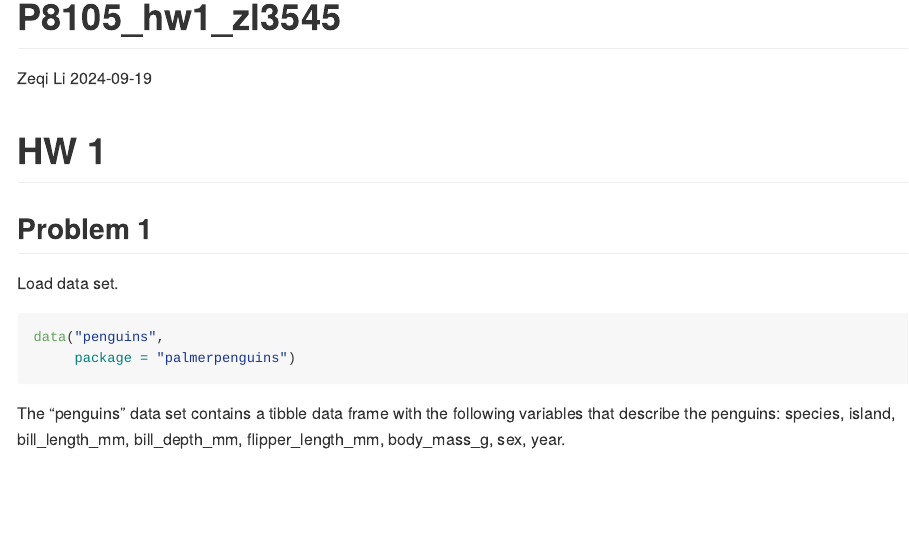
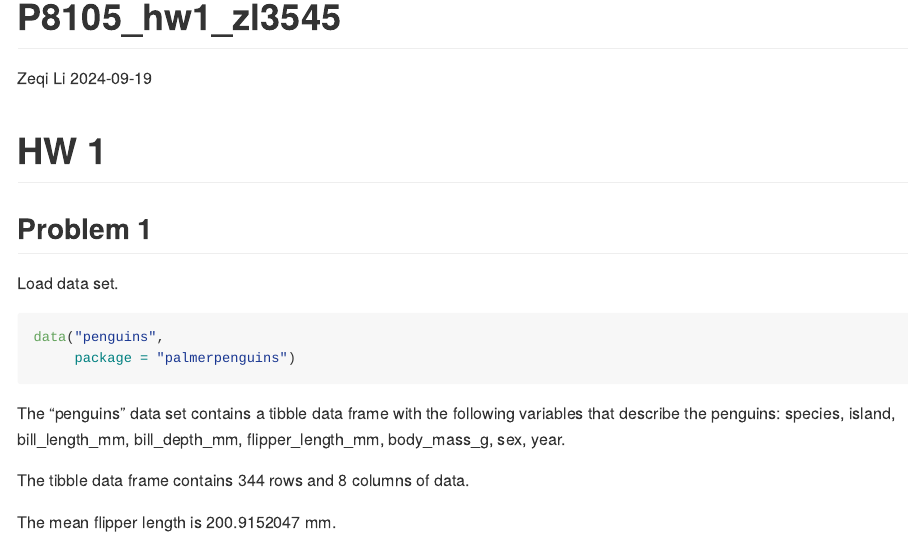
Before and after one commit to joielizeqi/P8105_hw1_zl3545, an R Markdown document (P8105_hw1_zl3545.Rmd): the page in a window 1100 px wide, from its top. The pictures show the output file P8105_hw1_zl3545.md that the author committed with the source, drawn offline in the style of GitHub.

Commit message:
added codes for problem 1 and saved scatterplot, knitted new github document.

```diff
--- a/P8105_hw1_zl3545.Rmd
+++ b/P8105_hw1_zl3545.Rmd
@@ -16,3 +16,9 @@ data("penguins",
 
 The "penguins" data set contains a tibble data frame with the following
 variables that describe the penguins: `r colnames(penguins)`.
+
+The tibble data frame contains `r nrow(penguins)` rows and `r ncol(penguins)`
+columns of data.
+
+The mean flipper length for these penguins is
+`r mean(penguins$flipper_length_mm, na.rm = TRUE)` mm.
```
Also changed, not shown: P8105_hw1_zl3545.md, flipper_length_vs_bill_length_scatterplot.png (added).
